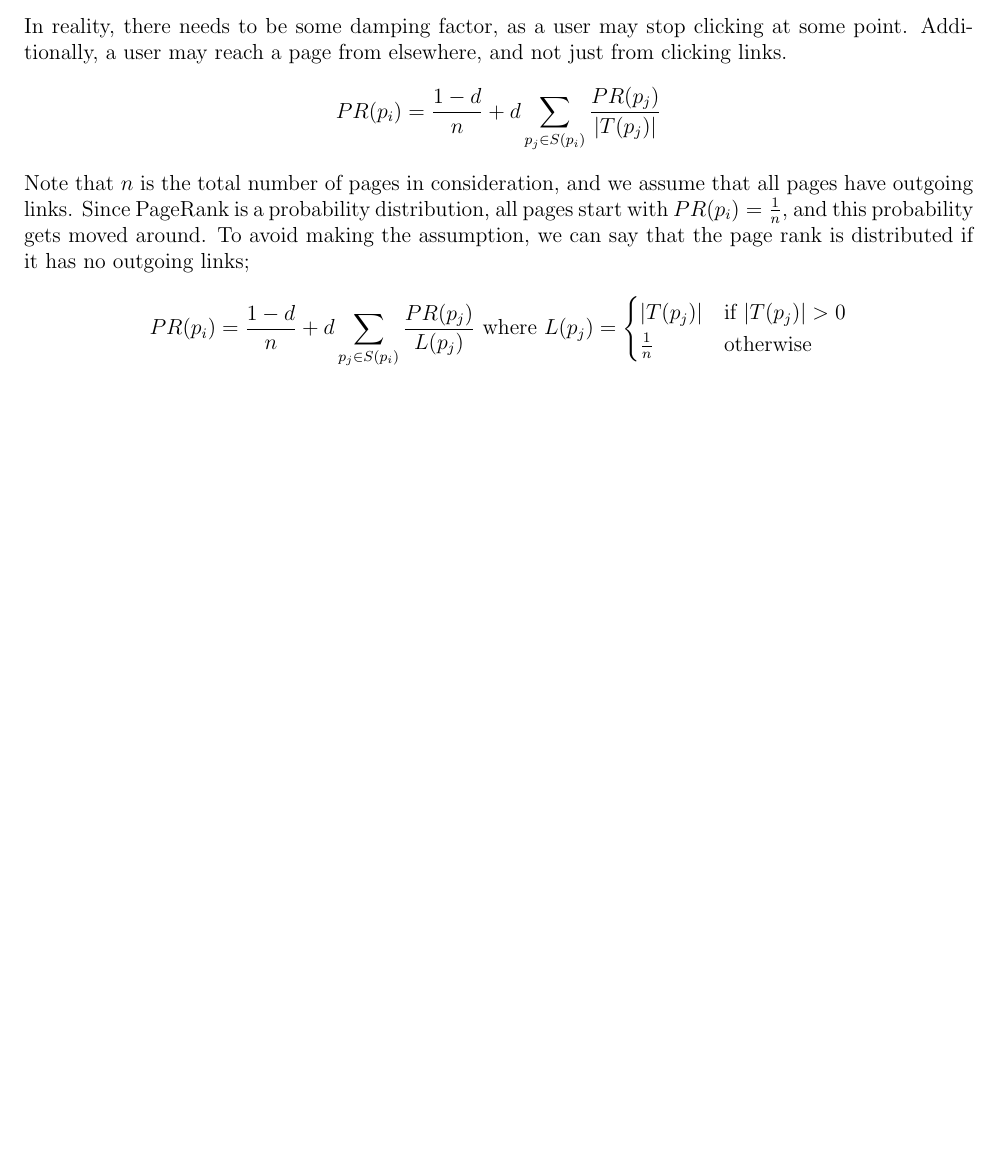
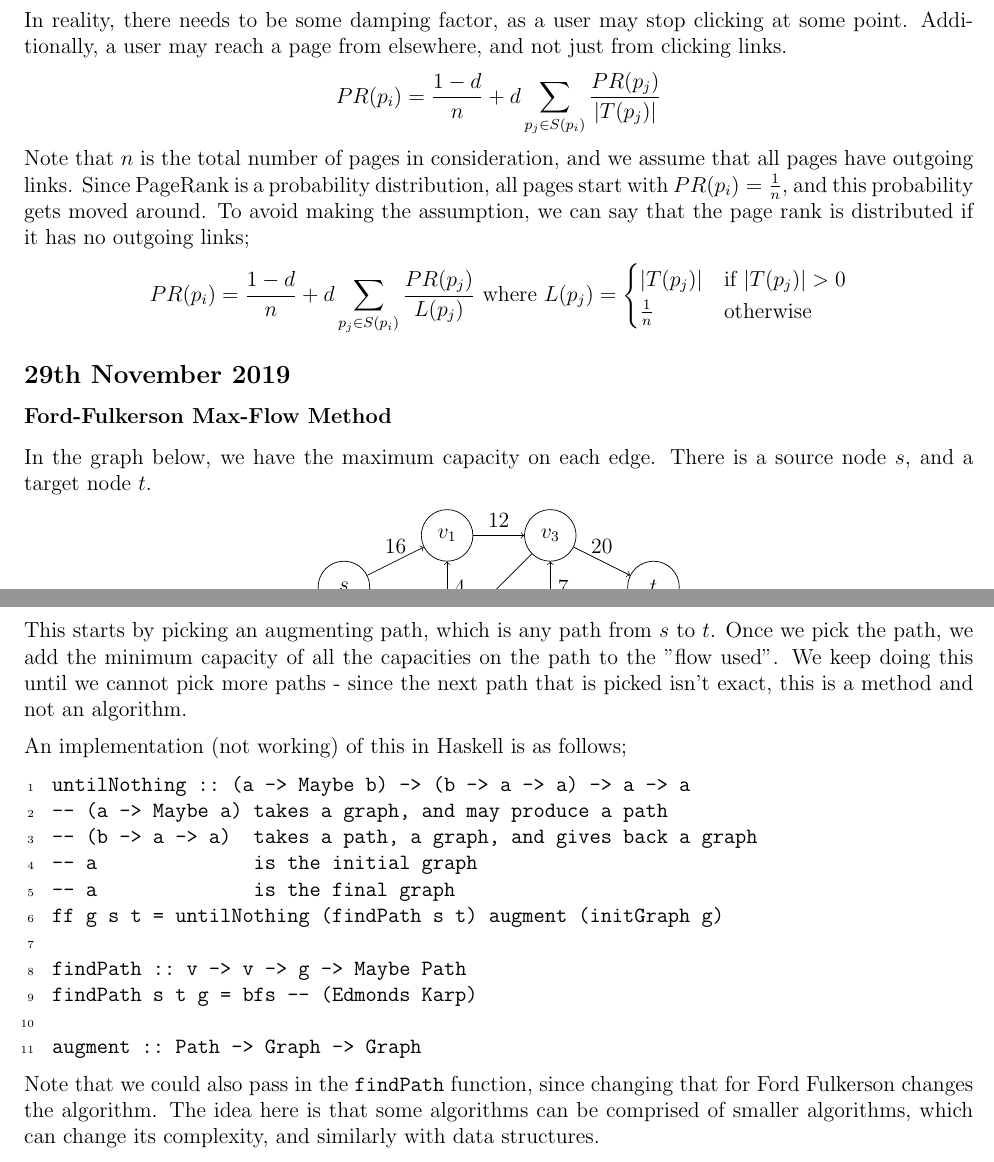
Before and after one commit to lin-e/imperial-revision, a LaTeX document (co202/main.tex): part of page 34 of 34 before the commit and two parts of pages 34 and 35 of 35 after it, the two joined at a grey line, cut so that both start at the same text, the shorter picture padded with empty space. Compiled offline with pdfLaTeX.

Commit message:
l16 - done

```diff
--- a/co202/main.tex
+++ b/co202/main.tex
@@ -2959,4 +2959,49 @@
                     | T(p_j) | & \text{if } | T(p_j) | > 0 \\
                     \frac{1}{n} & \text{otherwise}
                 \end{cases}$$
+        \subsection*{29th November 2019}
+            \subsubsection*{Ford-Fulkerson Max-Flow Method}
+                In the graph below, we have the maximum capacity on each edge.
+                There is a source node $s$, and a target node $t$.
+                \begin{center}
+                    \begin{tikzpicture}
+                        \node[state, minimum size=1cm] (s) at (0, 0) {$s$};
+                        \node[state, minimum size=1cm] (v1) at (2, 1) {$v_1$};
+                        \node[state, minimum size=1cm] (v2) at (2, -1) {$v_2$};
+                        \node[state, minimum size=1cm] (v3) at (4, 1) {$v_3$};
+                        \node[state, minimum size=1cm] (v4) at (4, -1) {$v_4$};
+                        \node[state, minimum size=1cm] (t) at (6, 0) {$t$};
+                        \draw
+                        (s) edge[->, above] node{16} (v1)
+                        (s) edge[->, below] node{13} (v2)
+                        (v1) edge[->, above] node{12} (v3)
+                        (v2) edge[->, right] node{4} (v1)
+                        (v2) edge[->, below] node{14} (v4)
+                        (v3) edge[->, below] node{9} (v2)
+                        (v3) edge[->, above] node{20} (t)
+                        (v4) edge[->, right] node{7} (v3)
+                        (v4) edge[->, below] node{4} (t);
+                    \end{tikzpicture}
+                \end{center}
+                This starts by picking an augmenting path, which is any path from $s$ to $t$.
+                Once we pick the path, we add the minimum capacity of all the capacities on the path to the "flow used".
+                We keep doing this until we cannot pick more paths - since the next path that is picked isn't exact, this is a method and not an algorithm.
+                \medskip
+
+                An implementation (not working) of this in Haskell is as follows;
+                \begin{lstlisting}
+                    untilNothing :: (a -> Maybe b) -> (b -> a -> a) -> a -> a
+                    -- (a -> Maybe a) takes a graph, and may produce a path
+                    -- (b -> a -> a)  takes a path, a graph, and gives back a graph
+                    -- a              is the initial graph
+                    -- a              is the final graph
+                    ff g s t = untilNothing (findPath s t) augment (initGraph g)
+
+                    findPath :: v -> v -> g -> Maybe Path
+                    findPath s t g = bfs -- (Edmonds Karp)
+
+                    augment :: Path -> Graph -> Graph
+                \end{lstlisting}
+                Note that we could also pass in the ~findPath~ function, since changing that for Ford Fulkerson changes the algorithm.
+                The idea here is that some algorithms can be comprised of smaller algorithms, which can change its complexity, and similarly with data structures.
 \end{document}
```
Also changed, not shown: _output/y2/co202.pdf, _output/y2/co220.pdf, co202/main.pdf, co220/main.pdf, co202/main.tex (2 more changed lines).
